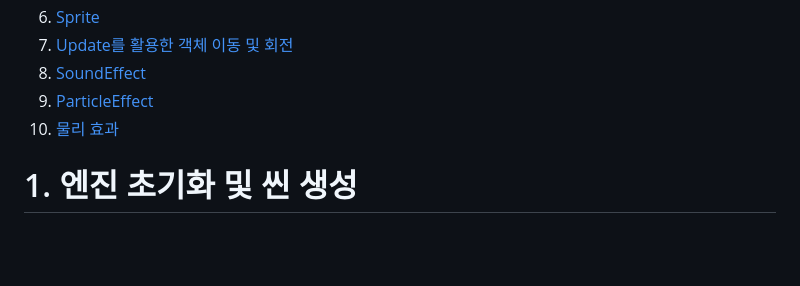
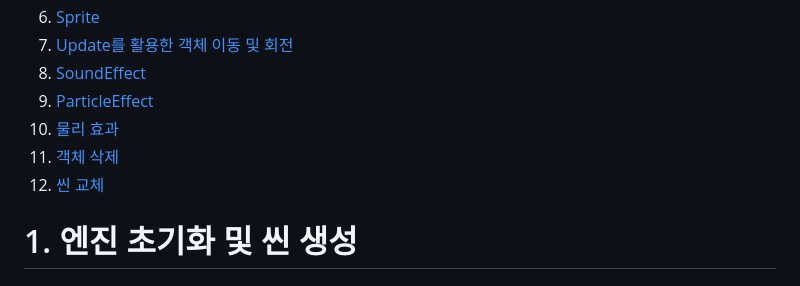
Before and after one commit to 23-web-teamproject/web-game-engine-tutorial, a Markdown page: README.md, the part around the change. Drawn GitHub-style; blank space fills up the shorter version.

Commit message:
docs: add link

```diff
--- a/README.md
+++ b/README.md
@@ -22,6 +22,8 @@
 8. [SoundEffect](#8-soundeffect)
 9. [ParticleEffect](#9-particleeffect)
 10. [물리 효과](#10-물리-효과)
+11. [객체 삭제](#11-객체-삭제)
+12. [씬 교체](#12-씬-교체)
 
 # 1. 엔진 초기화 및 씬 생성
 
```
